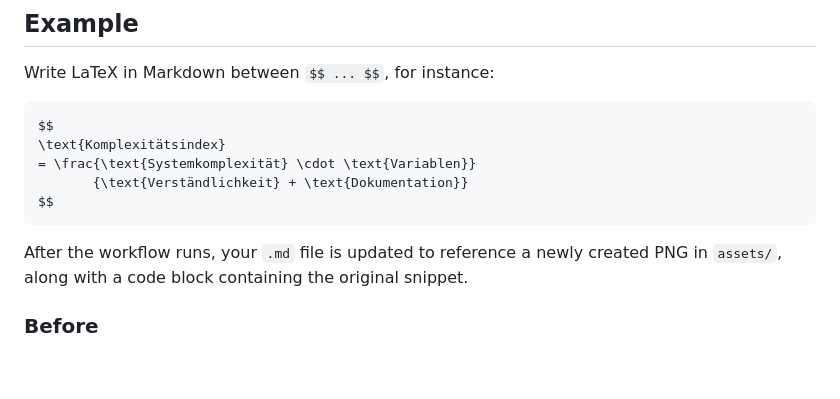
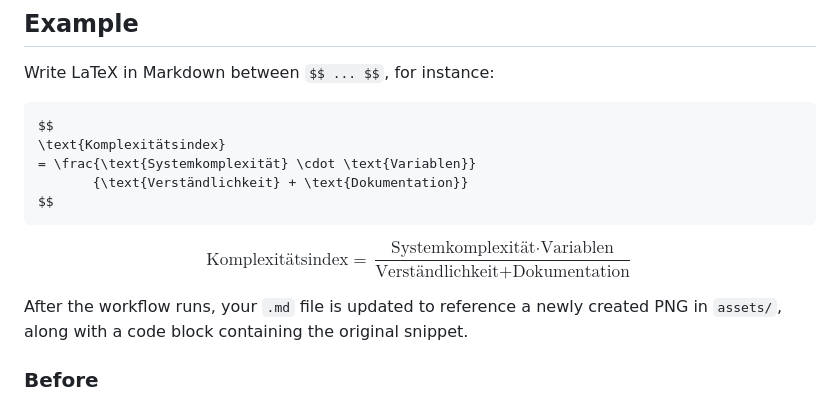
Before and after one commit to VolkanSah/Auto-LaTex-Code-to-Image, a Markdown page: README.md, the part around the change. Rendered like a GitHub page; blank space fills up the shorter version.

````diff
--- a/README.md
+++ b/README.md
@@ -31,6 +31,14 @@ $$
        {\text{Verständlichkeit} + \text{Dokumentation}}
 $$
 ```
+
+
+$$
+\text{Komplexitätsindex}
+= \frac{\text{Systemkomplexität} \cdot \text{Variablen}}
+       {\text{Verständlichkeit} + \text{Dokumentation}}
+$$
+
 
 After the workflow runs, your `.md` file is updated to reference a newly created PNG in `assets/`, along with a code block containing the original snippet.
 
````
